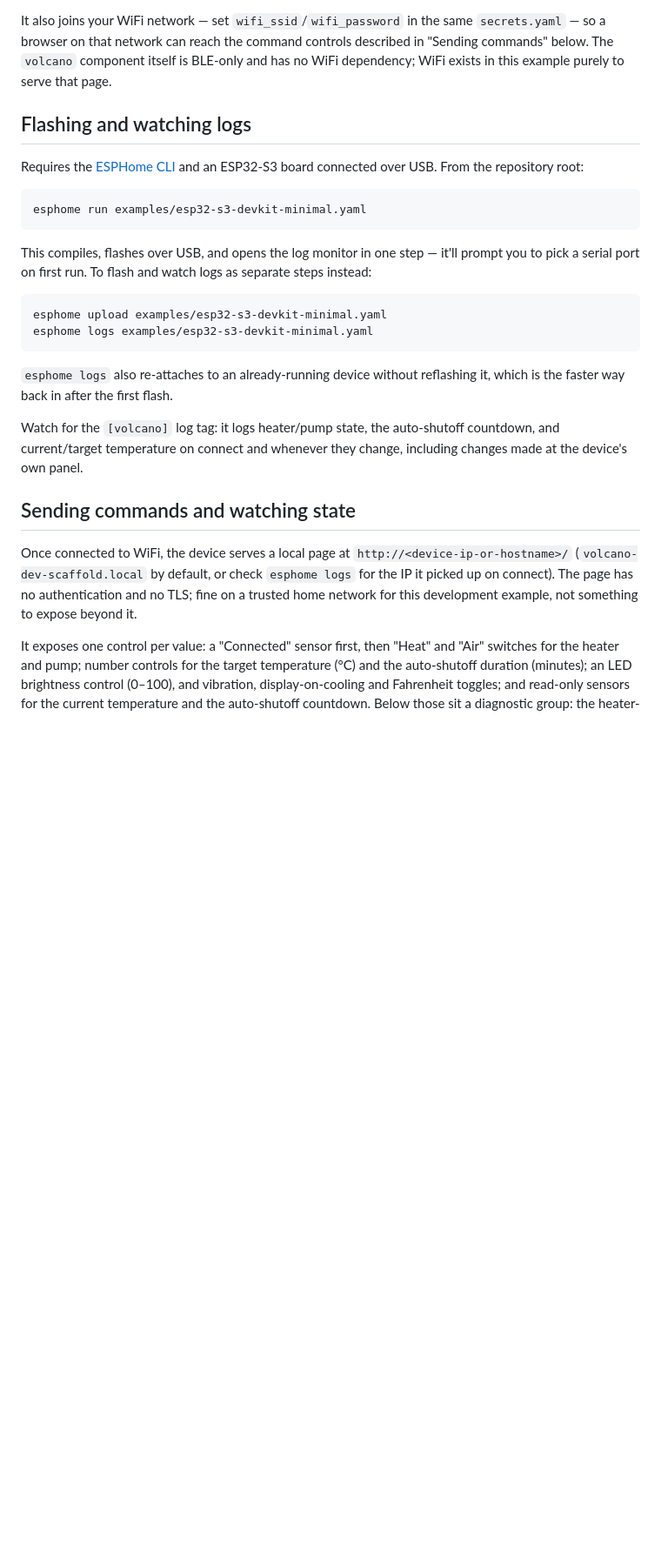
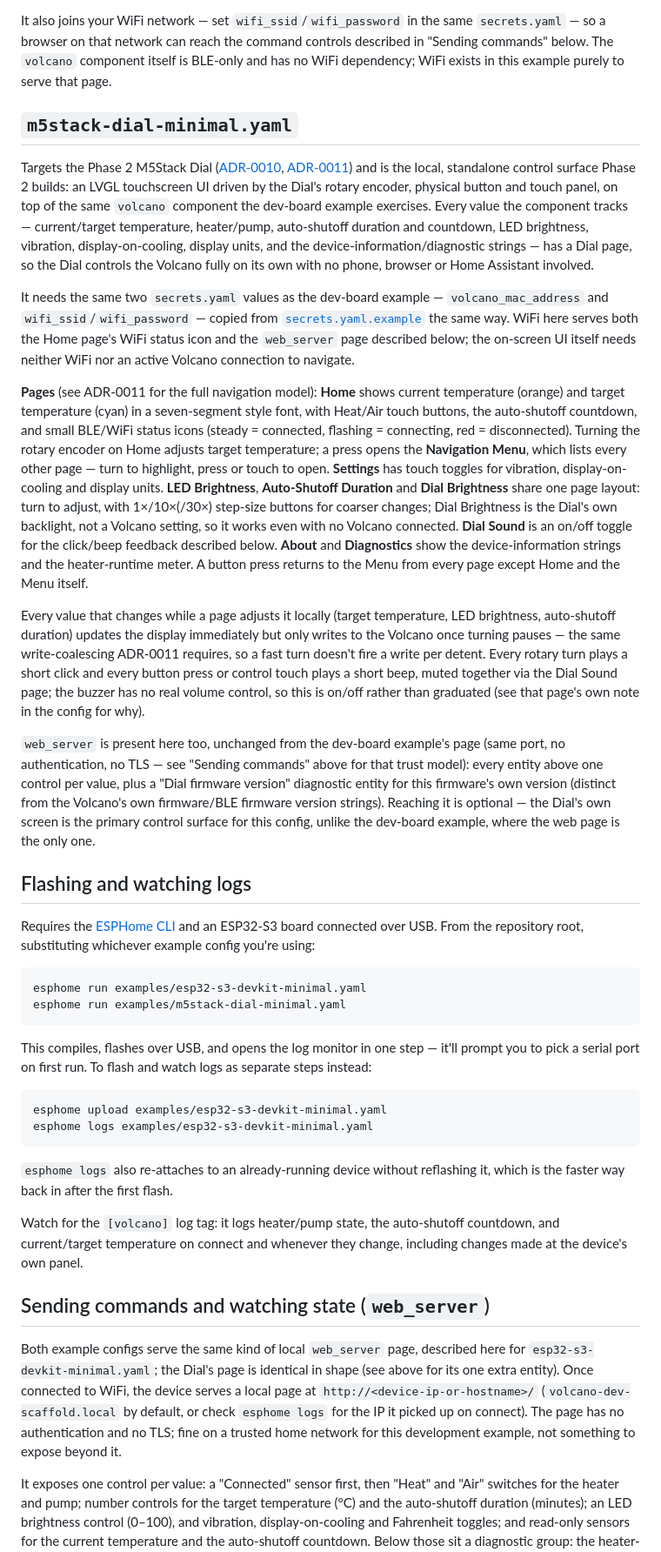
Before and after one commit to SimmoDev/volcano-hybrid-companion, a Markdown page: examples/README.md, the part around the change. Shown at 87% size. GitHub-like rendering; blank space fills up the shorter version.

Commit message:
Document the M5Stack Dial example in examples/README.md
examples/README.md never mentioned examples/m5stack-dial-minimal.yaml
at all, despite docs/DEVELOPMENT.md promising it covers "what each
[example] does and how to flash it" -- a reader had no way to learn
the Dial firmware exists, what its pages do, or that it also serves
the same web_server page as the dev-board example, short of reading
the 2000+ line YAML directly. Adds a page-by-page description per
ADR-0010/ADR-0011, generalises the flashing commands to cover both
example configs, and clarifies the existing web_server walkthrough
applies to both.

Found by the 2026-08-25 milestone exit review.

````diff
--- a/examples/README.md
+++ b/examples/README.md
@@ -10,12 +10,25 @@ It needs a real Volcano's BLE MAC address to connect to anything. Copy [`secrets
 
 It also joins your WiFi network — set `wifi_ssid`/`wifi_password` in the same `secrets.yaml` — so a browser on that network can reach the command controls described in "Sending commands" below. The `volcano` component itself is BLE-only and has no WiFi dependency; WiFi exists in this example purely to serve that page.
 
+## `m5stack-dial-minimal.yaml`
+
+Targets the Phase 2 M5Stack Dial ([ADR-0010](../docs/decisions/ADR-0010-dial-hardware-and-ui-framework.md), [ADR-0011](../docs/decisions/ADR-0011-dial-ui-navigation-architecture.md)) and is the local, standalone control surface Phase 2 builds: an LVGL touchscreen UI driven by the Dial's rotary encoder, physical button and touch panel, on top of the same `volcano` component the dev-board example exercises. Every value the component tracks — current/target temperature, heater/pump, auto-shutoff duration and countdown, LED brightness, vibration, display-on-cooling, display units, and the device-information/diagnostic strings — has a Dial page, so the Dial controls the Volcano fully on its own with no phone, browser or Home Assistant involved.
+
+It needs the same two `secrets.yaml` values as the dev-board example — `volcano_mac_address` and `wifi_ssid`/`wifi_password` — copied from [`secrets.yaml.example`](secrets.yaml.example) the same way. WiFi here serves both the Home page's WiFi status icon and the `web_server` page described below; the on-screen UI itself needs neither WiFi nor an active Volcano connection to navigate.
+
+**Pages** (see ADR-0011 for the full navigation model): **Home** shows current temperature (orange) and target temperature (cyan) in a seven-segment style font, with Heat/Air touch buttons, the auto-shutoff countdown, and small BLE/WiFi status icons (steady = connected, flashing = connecting, red = disconnected). Turning the rotary encoder on Home adjusts target temperature; a press opens the **Navigation Menu**, which lists every other page — turn to highlight, press or touch to open. **Settings** has touch toggles for vibration, display-on-cooling and display units. **LED Brightness**, **Auto-Shutoff Duration** and **Dial Brightness** share one page layout: turn to adjust, with 1×/10×(/30×) step-size buttons for coarser changes; Dial Brightness is the Dial's own backlight, not a Volcano setting, so it works even with no Volcano connected. **Dial Sound** is an on/off toggle for the click/beep feedback described below. **About** and **Diagnostics** show the device-information strings and the heater-runtime meter. A button press returns to the Menu from every page except Home and the Menu itself.
+
+Every value that changes while a page adjusts it locally (target temperature, LED brightness, auto-shutoff duration) updates the display immediately but only writes to the Volcano once turning pauses — the same write-coalescing ADR-0011 requires, so a fast turn doesn't fire a write per detent. Every rotary turn plays a short click and every button press or control touch plays a short beep, muted together via the Dial Sound page; the buzzer has no real volume control, so this is on/off rather than graduated (see that page's own note in the config for why).
+
+`web_server` is present here too, unchanged from the dev-board example's page (same port, no authentication, no TLS — see "Sending commands" above for that trust model): every entity above one control per value, plus a "Dial firmware version" diagnostic entity for this firmware's own version (distinct from the Volcano's own firmware/BLE firmware version strings). Reaching it is optional — the Dial's own screen is the primary control surface for this config, unlike the dev-board example, where the web page is the only one.
+
 ## Flashing and watching logs
 
-Requires the [ESPHome CLI](https://esphome.io/) and an ESP32-S3 board connected over USB. From the repository root:
+Requires the [ESPHome CLI](https://esphome.io/) and an ESP32-S3 board connected over USB. From the repository root, substituting whichever example config you're using:
 
 ```sh
 esphome run examples/esp32-s3-devkit-minimal.yaml
+esphome run examples/m5stack-dial-minimal.yaml
 ```
 
 This compiles, flashes over USB, and opens the log monitor in one step — it'll prompt you to pick a serial port on first run. To flash and watch logs as separate steps instead:
@@ -29,9 +42,9 @@ esphome logs examples/esp32-s3-devkit-minimal.yaml
 
 Watch for the `[volcano]` log tag: it logs heater/pump state, the auto-shutoff countdown, and current/target temperature on connect and whenever they change, including changes made at the device's own panel.
 
-## Sending commands and watching state
+## Sending commands and watching state (`web_server`)
 
-Once connected to WiFi, the device serves a local page at `http://<device-ip-or-hostname>/` (`volcano-dev-scaffold.local` by default, or check `esphome logs` for the IP it picked up on connect). The page has no authentication and no TLS; fine on a trusted home network for this development example, not something to expose beyond it.
+Both example configs serve the same kind of local `web_server` page, described here for `esp32-s3-devkit-minimal.yaml`; the Dial's page is identical in shape (see above for its one extra entity). Once connected to WiFi, the device serves a local page at `http://<device-ip-or-hostname>/` (`volcano-dev-scaffold.local` by default, or check `esphome logs` for the IP it picked up on connect). The page has no authentication and no TLS; fine on a trusted home network for this development example, not something to expose beyond it.
 
 It exposes one control per value: a "Connected" sensor first, then "Heat" and "Air" switches for the heater and pump; number controls for the target temperature (°C) and the auto-shutoff duration (minutes); an LED brightness control (0–100), and vibration, display-on-cooling and Fahrenheit toggles; and read-only sensors for the current temperature and the auto-shutoff countdown. Below those sit a diagnostic group: the heater-runtime meter (hours and minutes of operation) and five fixed device-information strings — firmware version, BLE firmware version, serial number, power supply and product line — read once when the connection is established. The two switches are named after the labels on the Volcano's own panel rather than this project's own terminology, so the two read the same side by side — see [`docs/CONVENTIONS.md`](../docs/CONVENTIONS.md#device-actuators-heater-and-pump-except-on-a-label).
 
````
